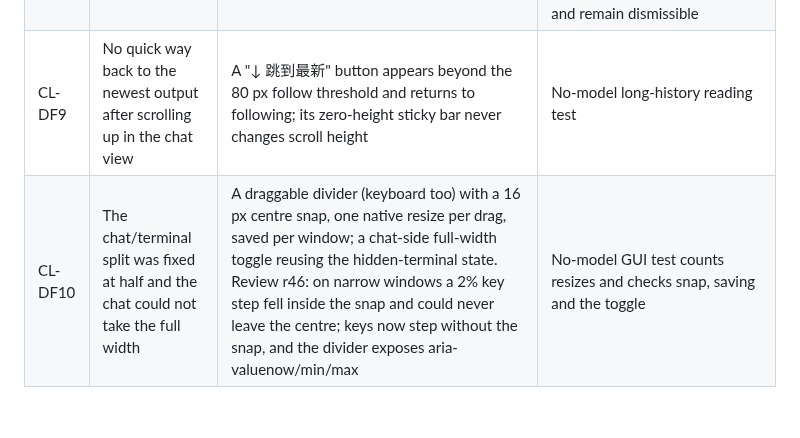
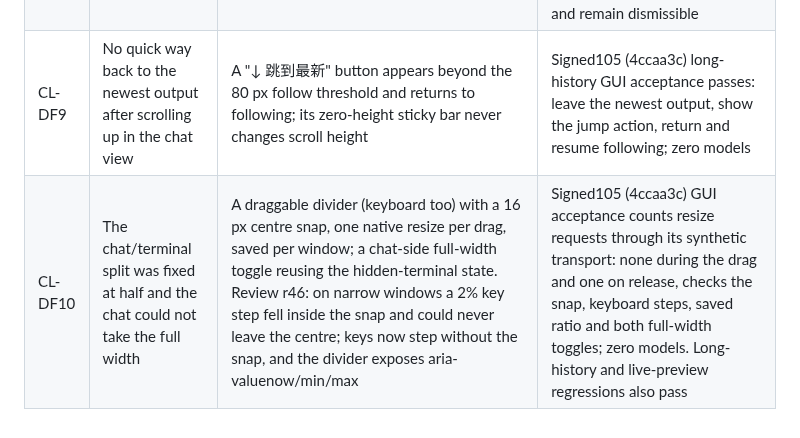
Before and after one commit to RulerCompass1729/native-agent-workspace, a Markdown page: docs/review.md, the part around the change. Rendered like a GitHub page.

Commit message:
Record installed reading-layout acceptance

```diff
--- a/docs/review.md
+++ b/docs/review.md
@@ -400,5 +400,5 @@ installed app; details and evidence in the [Claude lane audit](u17-claude310.md)
 | CL-DF6 | Native terminals in NAW were nearly monochrome | Every NAW backend had been started from Codex's command tool and passed CODEX_CI=1/NO_COLOR=1 to native sessions; NO_COLOR is now dropped only under that marker, launcher identity variables are removed (review r39 added CLAUDE_CODE_CHILD_SESSION, which would hide a NAW Claude row from --resume), and the default terminal palette uses the maintainer's iTerm2 dark-mode colours | Signed105 (72d1736) real310 launch under tool-shell variables shows colour and no launcher markers; source baseline fails. Full local suite1029/0 and post-native signature pass; installed164 goal auto-continues/completes with its window closed under the cleaned environment (four local responses, zero paid inference). Integration review found an overbroad branch acceptance citation; the current signed build was rerun: parent bytes unchanged, child continues, cancellation creates no transcript (two local responses) |
 | CL-DF7 | Chat view spread tool output across the screen and showed raw native status words with seconds | Status words in Chinese with a readable duration; a folded command keeps two one-line output rows (newest while running, first when done) and a +N expander, as the native TUIs do. Installed live-output recheck found that folding after an update while open left a blank preview until another native event; refresh the current preview on every fold as well as every event | Signed105 (6186aaf) live-preview recheck passes: latest two lines, expand, update, refold immediately, retain the earlier original; zero models. Initial signed105 (ca636aa) compact defaults/full expansion/native-original and notice evidence remains valid; real0.164 Plan question on ca636aa (unchanged path reused), original options and same-request native answer pass (three main plus one title local response, zero paid inference). Native labels map only known activity keys; unknown permission text passes through |
 | CL-DF8 | The bottom notice covered the composer and could not be closed | The notice sits at the top centre and has a close button | Signed105 (ca636aa) GUI test verifies no composer overlap and explicit close, with draft/focus and pending-delivery checks retained; zero model calls. Long notices can still cover part of the header and remain dismissible |
-| CL-DF9 | No quick way back to the newest output after scrolling up in the chat view | A "↓ 跳到最新" button appears beyond the 80 px follow threshold and returns to following; its zero-height sticky bar never changes scroll height | No-model long-history reading test |
-| CL-DF10 | The chat/terminal split was fixed at half and the chat could not take the full width | A draggable divider (keyboard too) with a 16 px centre snap, one native resize per drag, saved per window; a chat-side full-width toggle reusing the hidden-terminal state. Review r46: on narrow windows a 2% key step fell inside the snap and could never leave the centre; keys now step without the snap, and the divider exposes aria-valuenow/min/max | No-model GUI test counts resizes and checks snap, saving and the toggle |
+| CL-DF9 | No quick way back to the newest output after scrolling up in the chat view | A "↓ 跳到最新" button appears beyond the 80 px follow threshold and returns to following; its zero-height sticky bar never changes scroll height | Signed105 (4ccaa3c) long-history GUI acceptance passes: leave the newest output, show the jump action, return and resume following; zero models |
+| CL-DF10 | The chat/terminal split was fixed at half and the chat could not take the full width | A draggable divider (keyboard too) with a 16 px centre snap, one native resize per drag, saved per window; a chat-side full-width toggle reusing the hidden-terminal state. Review r46: on narrow windows a 2% key step fell inside the snap and could never leave the centre; keys now step without the snap, and the divider exposes aria-valuenow/min/max | Signed105 (4ccaa3c) GUI acceptance counts resize requests through its synthetic transport: none during the drag and one on release, checks the snap, keyboard steps, saved ratio and both full-width toggles; zero models. Long-history and live-preview regressions also pass |
```
Also changed, not shown: docs/u17-claude310.md (+3 -3 lines).
